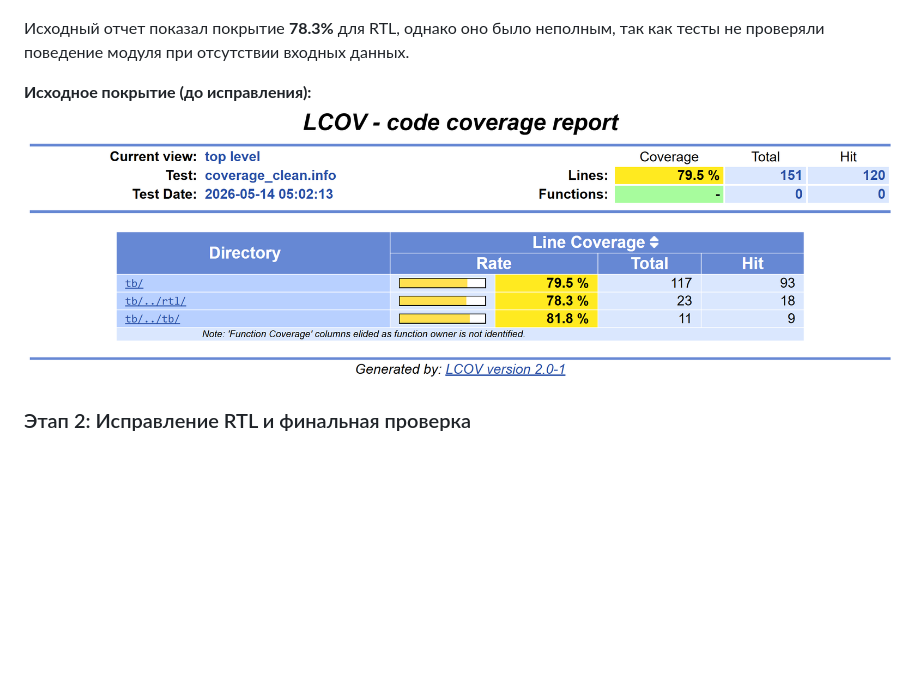
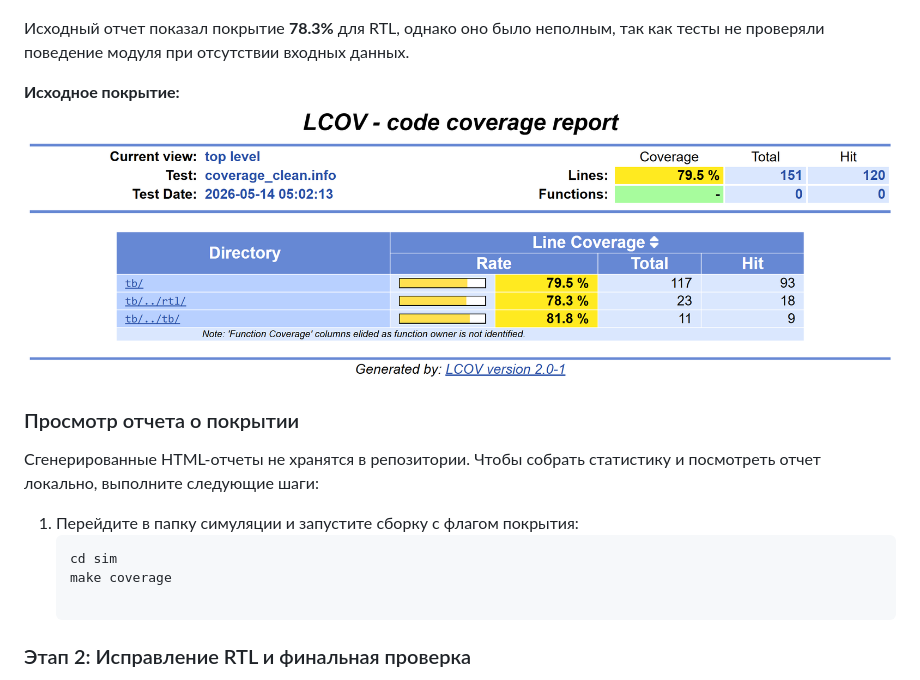
Before and after one commit to DRDRBANR/uvm-verilator-comparator, a Markdown page: README.md, the part around the change. Drawn GitHub-style; blank space fills up the shorter version.

````diff
--- a/README.md
+++ b/README.md
@@ -42,8 +42,17 @@
 
 Исходный отчет показал покрытие **78.3%** для RTL, однако оно было неполным, так как тесты не проверяли поведение модуля при отсутствии входных данных.
 
-**Исходное покрытие (до исправления):**
+**Исходное покрытие:**
 ![Initial Coverage](docs/coverage_initial.png)
+
+### Просмотр отчета о покрытии
+
+Сгенерированные HTML-отчеты не хранятся в репозитории. Чтобы собрать статистику и посмотреть отчет локально, выполните следующие шаги:
+
+1. Перейдите в папку симуляции и запустите сборку с флагом покрытия:
+   ```bash
+   cd sim
+   make coverage
 
 ### Этап 2: Исправление RTL и финальная проверка
 В код `rtl/data_comparator.sv` была добавлена логика сброса внутренних регистров конвейера (обработка условий `!valid_i`). После пересборки все тесты прошли успешно.
````
